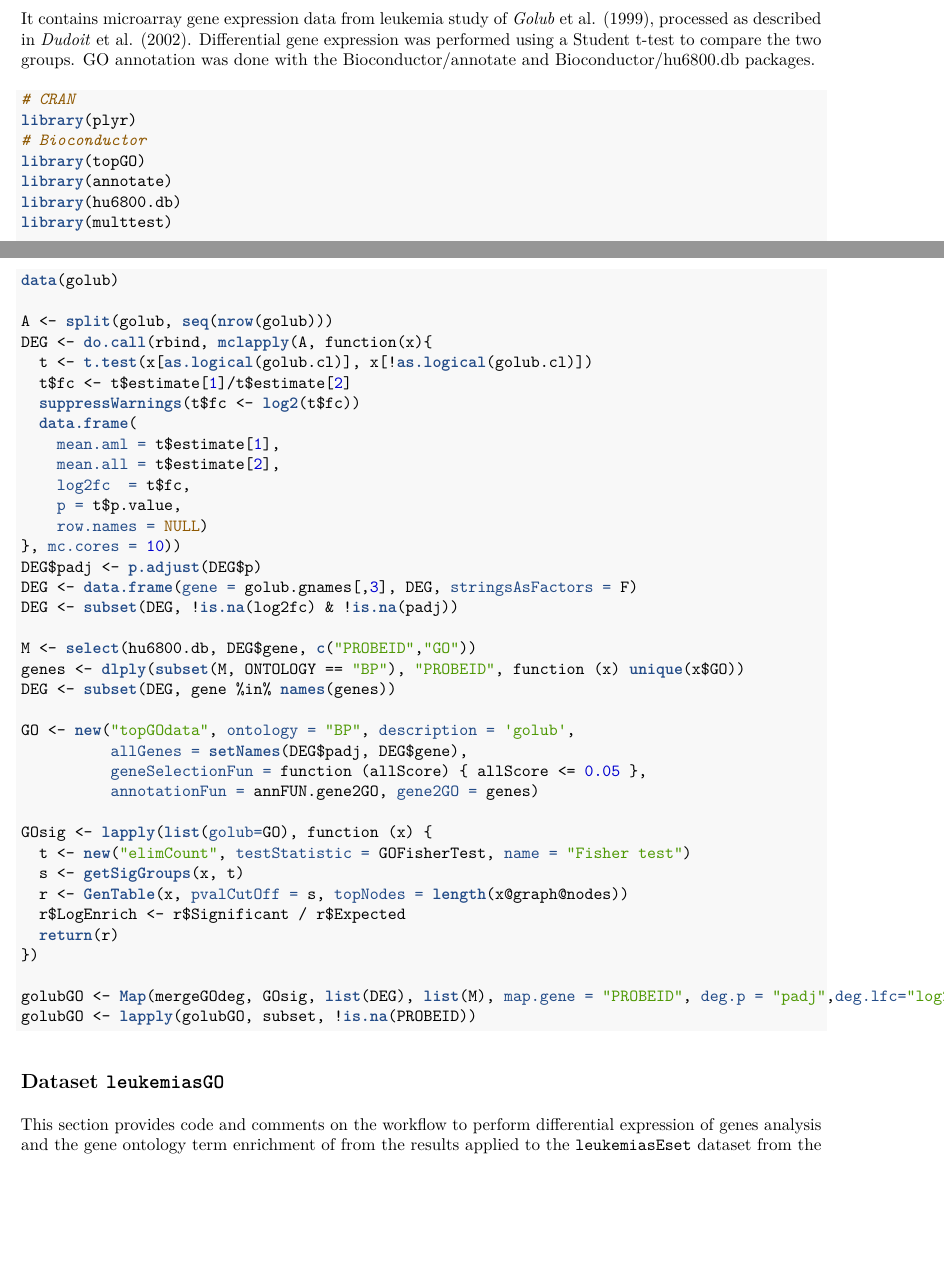
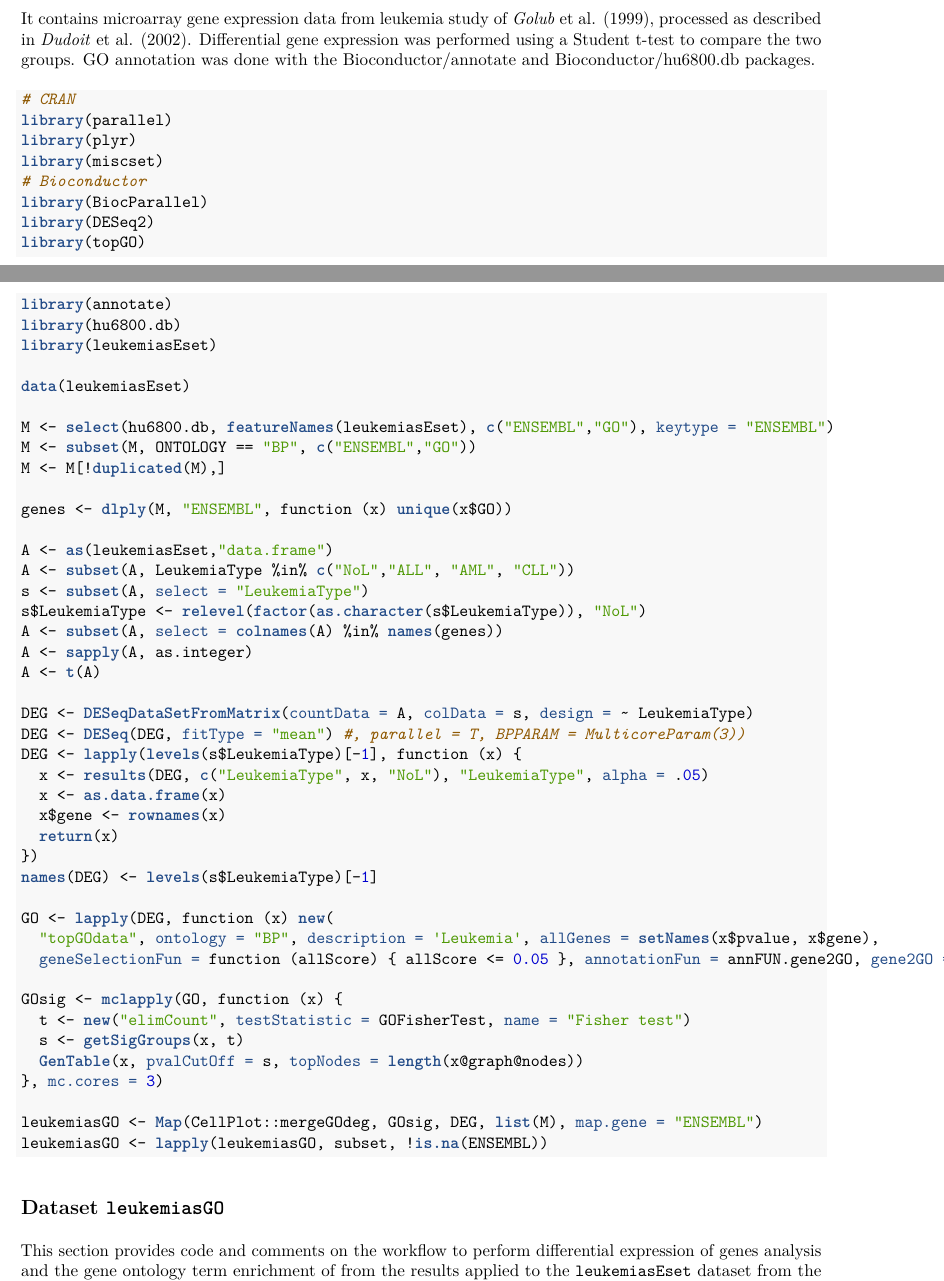
Before and after one commit to dieterich-lab/CellPlot, an R Markdown document (vignettes/CellPlotManual.Rmd): two parts of pages 5 and 6 of 8, joined at a grey line, cut so that both start at the same text, the shorter picture padded with empty space. The pictures show the output file vignettes/CellPlotManual.pdf that the author committed with the source.

Commit message:
CellPlotManual: corrected for modified data sets

````diff
--- a/vignettes/CellPlotManual.Rmd
+++ b/vignettes/CellPlotManual.Rmd
@@ -152,54 +163,3 @@ packages.
 
 ```{r, eval=FALSE}
 # CRAN
-library(plyr)
-# Bioconductor
-library(topGO)
-library(annotate)
-library(hu6800.db)
-library(multtest)
-
-data(golub)
-
-A <- split(golub, seq(nrow(golub)))
-DEG <- do.call(rbind, mclapply(A, function(x){
-  t <- t.test(x[as.logical(golub.cl)], x[!as.logical(golub.cl)])
-  t$fc <- t$estimate[1]/t$estimate[2]
-  suppressWarnings(t$fc <- log2(t$fc))
-  data.frame(
-    mean.aml = t$estimate[1],
-    mean.all = t$estimate[2],
-    log2fc  = t$fc,
-    p = t$p.value,
-    row.names = NULL)
-}, mc.cores = 10))
-DEG$padj <- p.adjust(DEG$p)
-DEG <- data.frame(gene = golub.gnames[,3], DEG, stringsAsFactors = F)
-DEG <- subset(DEG, !is.na(log2fc) & !is.na(padj))
-
-M <- select(hu6800.db, DEG$gene, c("PROBEID","GO"))
-genes <- dlply(subset(M, ONTOLOGY == "BP"), "PROBEID", function (x) unique(x$GO))
-DEG <- subset(DEG, gene %in% names(genes))
-
-GO <- new("topGOdata", ontology = "BP", description = 'golub',
-          allGenes = setNames(DEG$padj, DEG$gene),
-          geneSelectionFun = function (allScore) { allScore <= 0.05 },
-          annotationFun = annFUN.gene2GO, gene2GO = genes)
-
-GOsig <- lapply(list(golub=GO), function (x) {
-  t <- new("elimCount", testStatistic = GOFisherTest, name = "Fisher test")
-  s <- getSigGroups(x, t)
-  r <- GenTable(x, pvalCutOff = s, topNodes = length(x@graph@nodes))
-  r$LogEnrich <- r$Significant / r$Expected
-  return(r)
-})
-
-golubGO <- Map(mergeGOdeg, GOsig, list(DEG), list(M), map.gene = "PROBEID", deg.p = "padj",deg.lfc="log2fc")
-golubGO <- lapply(golubGO, subset, !is.na(PROBEID))
-```
-
-## Dataset `leukemiasGO`
-
-This section provides code and comments on the workflow to perform differential
-expression of genes analysis and the gene ontology term enrichment
-of from the results applied to the `leukemiasEset` dataset from the
@@ -212,6 +167,7 @@ library(parallel)
 library(plyr)
 library(miscset)
 # Bioconductor
+library(BiocParallel)
 library(DESeq2)
 library(topGO)
 library(annotate)
@@ -236,3 +191,31 @@ A <- sapply(A, as.integer)
 A <- t(A)
 
 DEG <- DESeqDataSetFromMatrix(countData = A, colData = s, design = ~ LeukemiaType)
+DEG <- DESeq(DEG, fitType = "mean") #, parallel = T, BPPARAM = MulticoreParam(3))
+DEG <- lapply(levels(s$LeukemiaType)[-1], function (x) {
+  x <- results(DEG, c("LeukemiaType", x, "NoL"), "LeukemiaType", alpha = .05)
+  x <- as.data.frame(x)
+  x$gene <- rownames(x)
+  return(x)
+})
+names(DEG) <- levels(s$LeukemiaType)[-1]
+
+GO <- lapply(DEG, function (x) new(
+  "topGOdata", ontology = "BP", description = 'Leukemia', allGenes = setNames(x$pvalue, x$gene),
+  geneSelectionFun = function (allScore) { allScore <= 0.05 }, annotationFun = annFUN.gene2GO, gene2GO = genes))
+
+GOsig <- mclapply(GO, function (x) {
+  t <- new("elimCount", testStatistic = GOFisherTest, name = "Fisher test")
+  s <- getSigGroups(x, t)
+  GenTable(x, pvalCutOff = s, topNodes = length(x@graph@nodes))
+}, mc.cores = 3)
+
+leukemiasGO <- Map(CellPlot::mergeGOdeg, GOsig, DEG, list(M), map.gene = "ENSEMBL")
+leukemiasGO <- lapply(leukemiasGO, subset, !is.na(ENSEMBL))
+```
+
+## Dataset `leukemiasGO`
+
+This section provides code and comments on the workflow to perform differential
+expression of genes analysis and the gene ontology term enrichment
+of from the results applied to the `leukemiasEset` dataset from the
````
Also changed, not shown: vignettes/CellPlotManual.html, vignettes/CellPlotManual.pdf, vignettes/CellPlotManual.Rmd (65 more changed lines).
